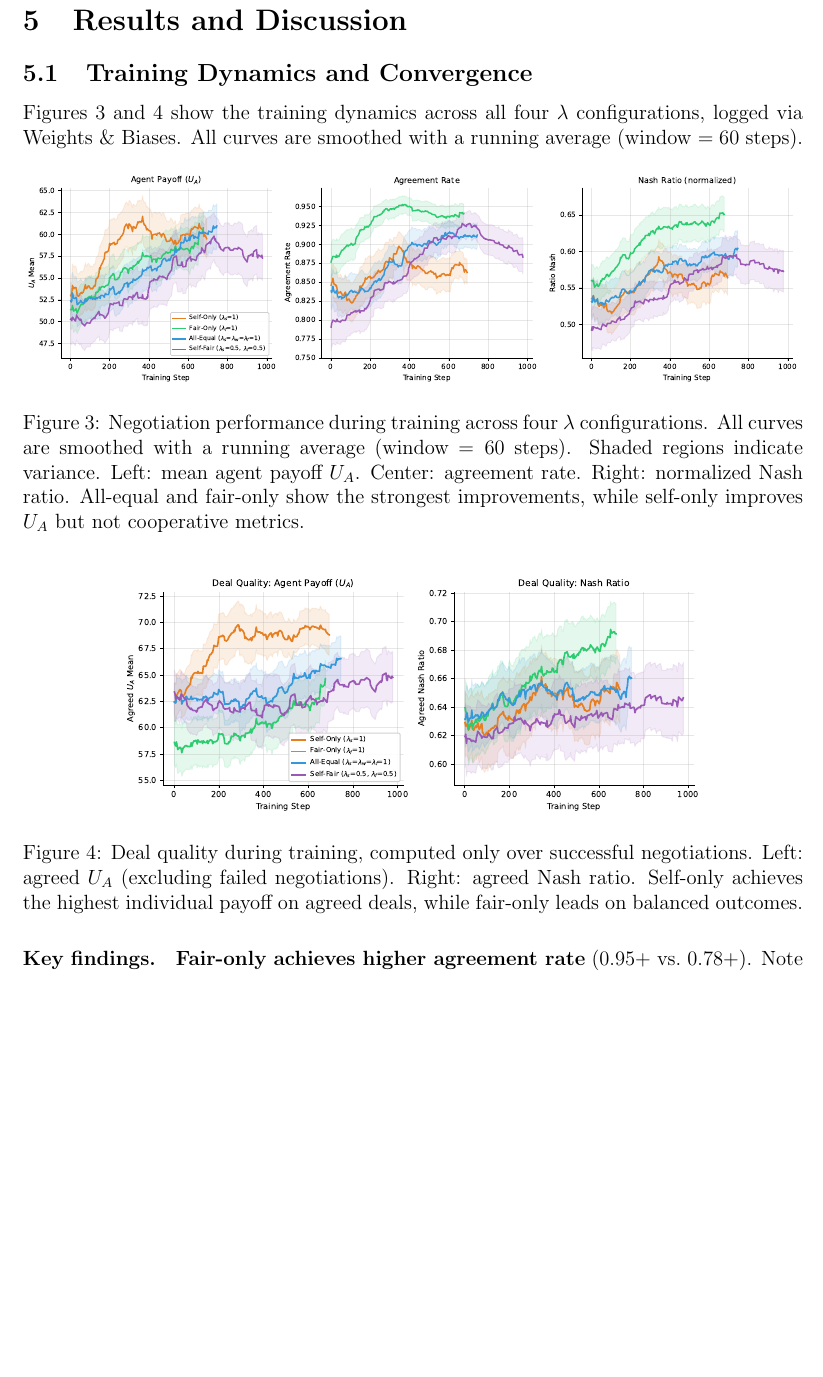
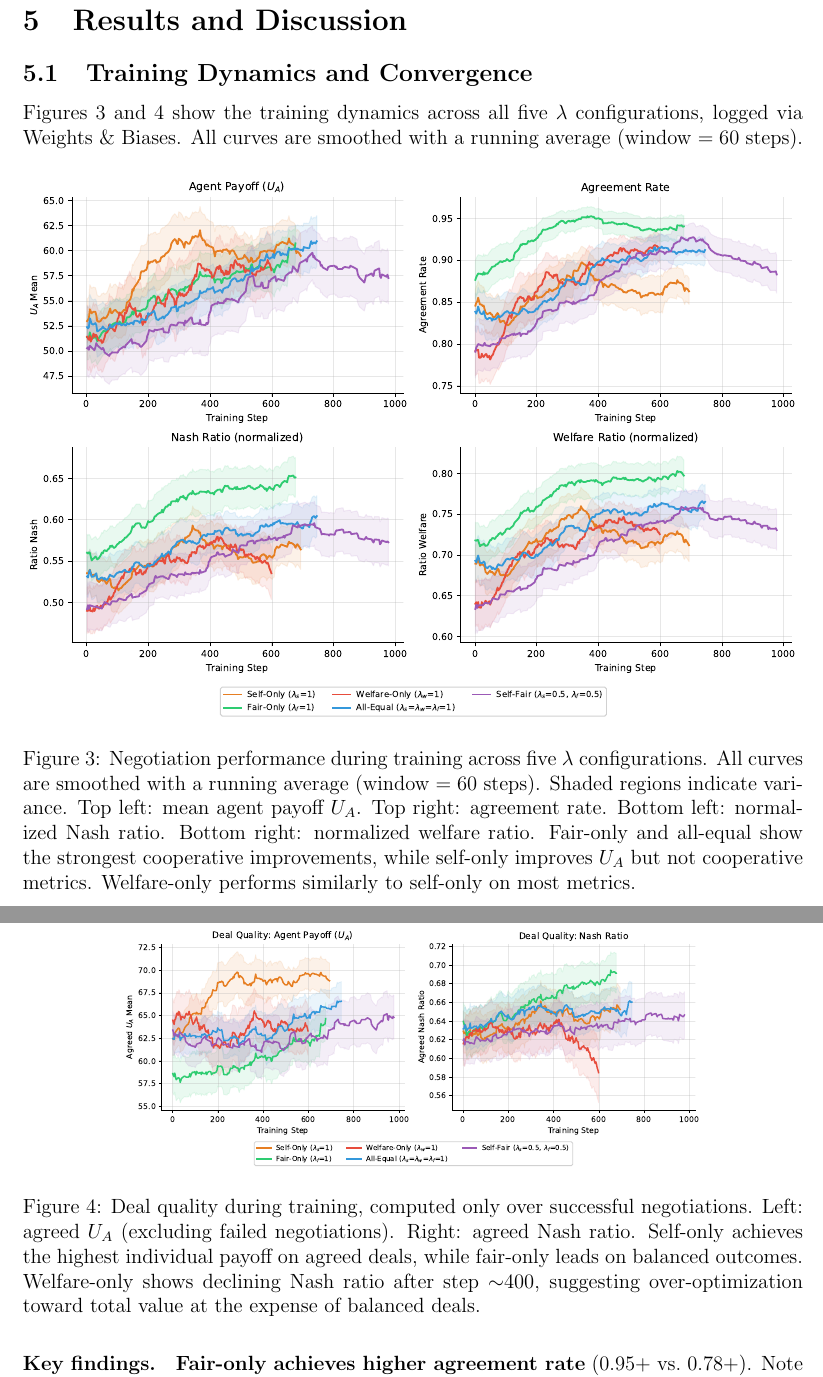
Before and after one commit to migub/master_thesis, a LaTeX document (main.tex): part of page 24 of 35 before the commit and two parts of pages 24 and 25 of 36 after it, the two joined at a grey line, cut so that both start at the same text, the shorter picture padded with empty space. Compiled offline with pdfLaTeX.

Commit message:
feat: add Welfare-Only run — 2x2 training curves, update lambda table and eval table

```diff
--- a/main.tex
+++ b/main.tex
@@ -629,19 +630,19 @@ A model is considered successful if it achieves higher joint welfare and Nash pr
 
 \subsection{Training Dynamics and Convergence}
 
-Figures~\ref{fig:training_performance} and~\ref{fig:training_quality} show the training dynamics across all four $\lambda$ configurations, logged via Weights \& Biases. All curves are smoothed with a running average (window $= 60$ steps).
+Figures~\ref{fig:training_performance} and~\ref{fig:training_quality} show the training dynamics across all five $\lambda$ configurations, logged via Weights \& Biases. All curves are smoothed with a running average (window $= 60$ steps).
 
 \begin{figure}[H]
     \centering
     \includegraphics[width=\textwidth]{images/training_curves_performance.pdf}
-    \caption{Negotiation performance during training across four $\lambda$ configurations. All curves are smoothed with a running average (window $= 60$ steps). Shaded regions indicate variance. Left: mean agent payoff $U_A$. Center: agreement rate. Right: normalized Nash ratio. All-equal and fair-only show the strongest improvements, while self-only improves $U_A$ but not cooperative metrics.}
+    \caption{Negotiation performance during training across five $\lambda$ configurations. All curves are smoothed with a running average (window $= 60$ steps). Shaded regions indicate variance. Top left: mean agent payoff $U_A$. Top right: agreement rate. Bottom left: normalized Nash ratio. Bottom right: normalized welfare ratio. Fair-only and all-equal show the strongest cooperative improvements, while self-only improves $U_A$ but not cooperative metrics. Welfare-only performs similarly to self-only on most metrics.}
     \label{fig:training_performance}
 \end{figure}
 
 \begin{figure}[H]
     \centering
     \includegraphics[width=0.75\textwidth]{images/training_curves_quality.pdf}
-    \caption{Deal quality during training, computed only over successful negotiations. Left: agreed $U_A$ (excluding failed negotiations). Right: agreed Nash ratio. Self-only achieves the highest individual payoff on agreed deals, while fair-only leads on balanced outcomes.}
+    \caption{Deal quality during training, computed only over successful negotiations. Left: agreed $U_A$ (excluding failed negotiations). Right: agreed Nash ratio. Self-only achieves the highest individual payoff on agreed deals, while fair-only leads on balanced outcomes. Welfare-only shows declining Nash ratio after step $\sim$400, suggesting over-optimization toward total value at the expense of balanced deals.}
     \label{fig:training_quality}
 \end{figure}
 
```
Also changed, not shown: images/training_curves_performance.pdf, images/training_curves_quality.pdf, main.tex (8 more changed lines).
